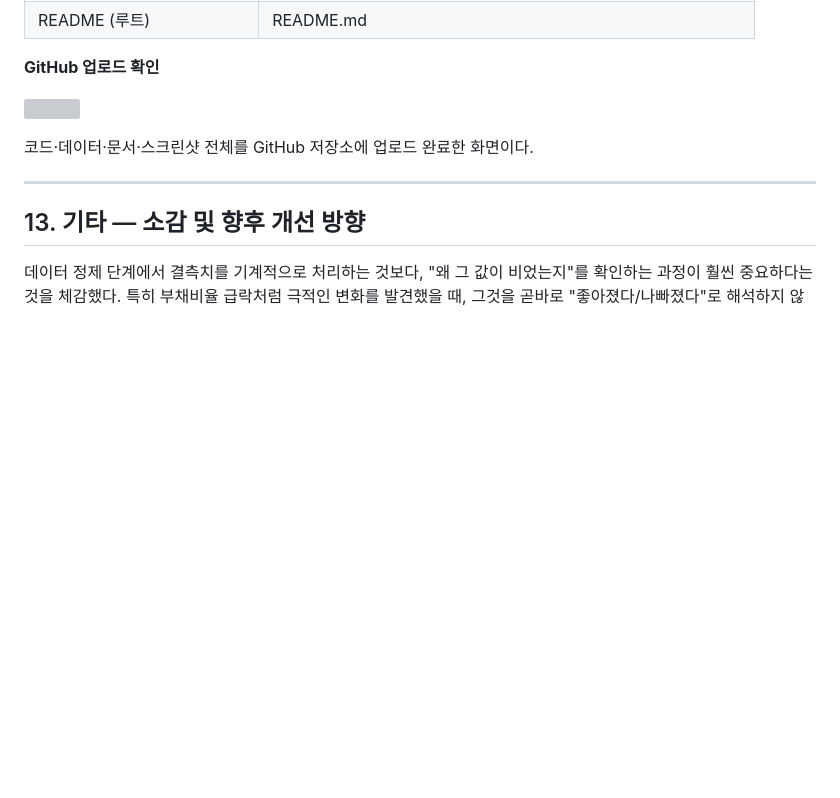
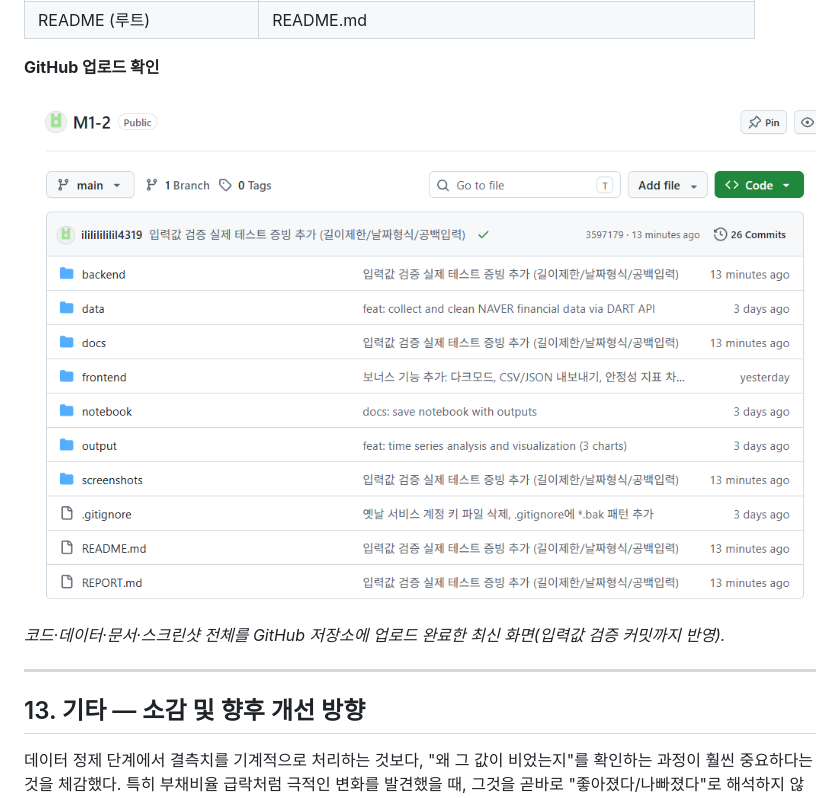
Before and after one commit to ilililililil4319/M1-2, a Markdown page: REPORT.md, the part around the change printed below. Rendered like a GitHub page; pictures changed too: screenshots/101. 깃허브 업로드 최종.png (added); blank space fills up the shorter version; grey boxes are pictures that could not be loaded.

Commit message:
배포 스크린샷 최신화, 오류/성공 이미지 명확한 캡션 추가

```diff
--- a/REPORT.md
+++ b/REPORT.md
@@ -455,9 +457,9 @@ client = OpenAI(
 
 **GitHub 업로드 확인**
 
-![](screenshots/92.%20%EA%B9%83%ED%97%88%EB%B8%8C%20%EC%97%85%EB%A1%9C%EB%93%9C.png)
+![](screenshots/101.%20%EA%B9%83%ED%97%88%EB%B8%8C%20%EC%97%85%EB%A1%9C%EB%93%9C%20%EC%B5%9C%EC%A2%85.png)
 
-코드·데이터·문서·스크린샷 전체를 GitHub 저장소에 업로드 완료한 화면이다.
+*코드·데이터·문서·스크린샷 전체를 GitHub 저장소에 업로드 완료한 최신 화면(입력값 검증 커밋까지 반영).*
 
 ---
 
```
Also changed, not shown: other parts of REPORT.md (+3 -1 lines), README.md (+13 -5 lines), docs/2_결과보고서_네이버_재무건전성_분석.md (+7 -3 lines), screenshots/100. 버쎌 디플로이먼트.png (added), screenshots/99. 렌더대시보드 디플로이.png (added), 1 other file.
